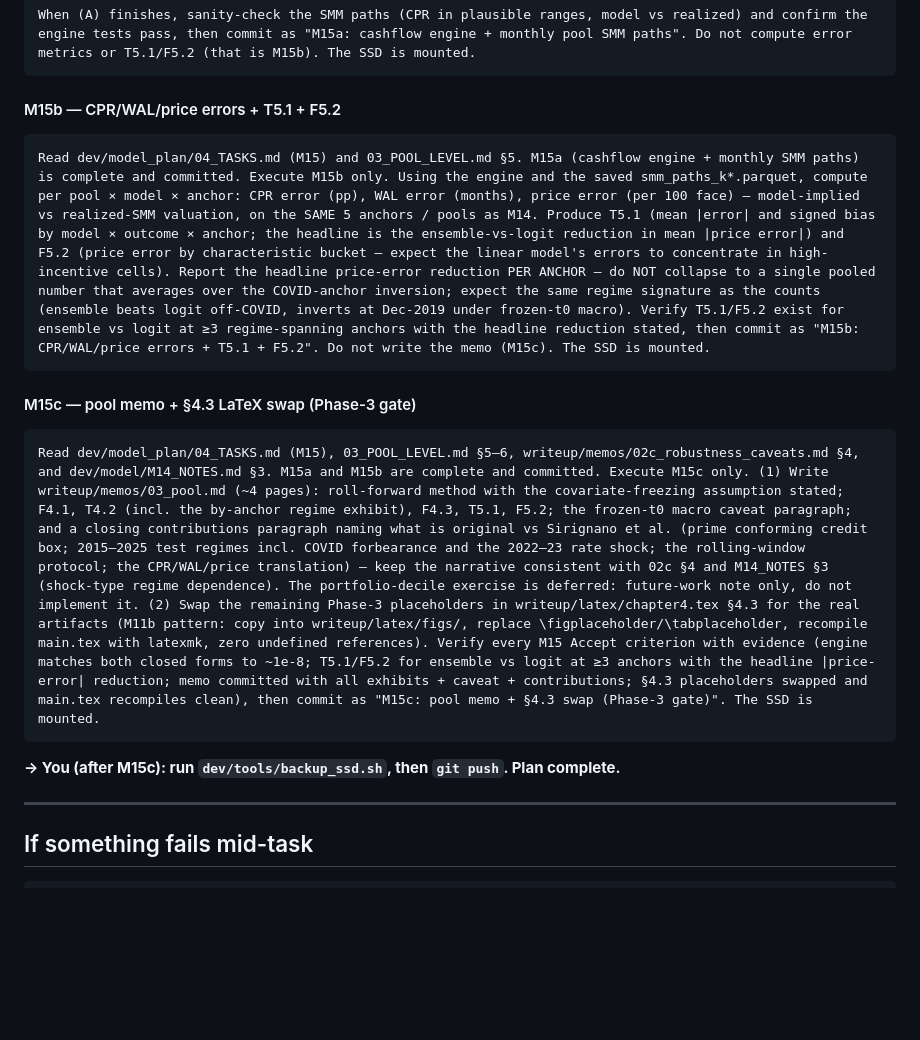
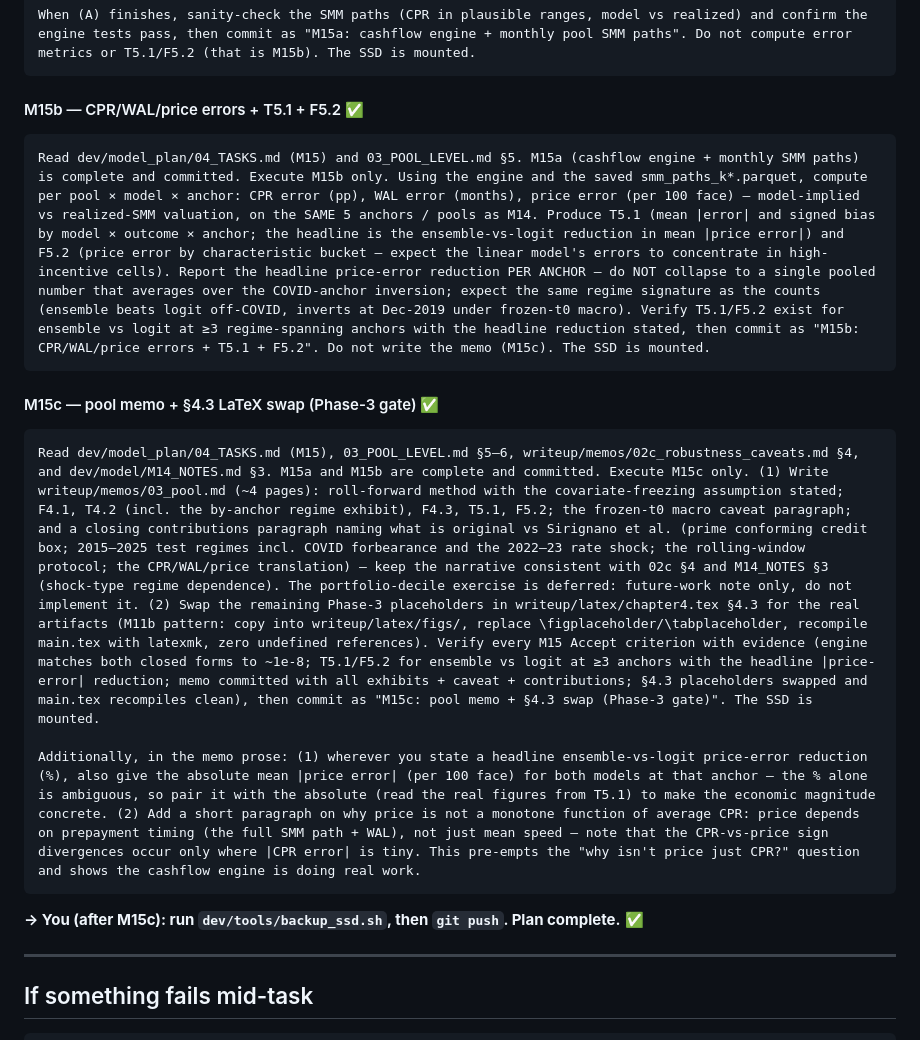
Before and after one commit to felipefritsch/deep-learning-loan-portfolios, a Markdown page: dev/model_plan/PROMPTS.md, the part around one of its changes. Rendered like a GitHub page; blank space fills up the shorter version.

Commit message:
PROMPTS.md: tick M15 + M15a/b/c complete (Phase-3 gate done)

````diff
--- a/dev/model_plan/PROMPTS.md
+++ b/dev/model_plan/PROMPTS.md
@@ -189,19 +189,21 @@ Read dev/model_plan/04_TASKS.md (M15) and dev/model_plan/03_POOL_LEVEL.md §5. T
 When (A) finishes, sanity-check the SMM paths (CPR in plausible ranges, model vs realized) and confirm the engine tests pass, then commit as "M15a: cashflow engine + monthly pool SMM paths". Do not compute error metrics or T5.1/F5.2 (that is M15b). The SSD is mounted.
 ```
 
-#### M15b — CPR/WAL/price errors + T5.1 + F5.2
+#### M15b — CPR/WAL/price errors + T5.1 + F5.2 ✅
 
 ```
 Read dev/model_plan/04_TASKS.md (M15) and 03_POOL_LEVEL.md §5. M15a (cashflow engine + monthly SMM paths) is complete and committed. Execute M15b only. Using the engine and the saved smm_paths_k*.parquet, compute per pool × model × anchor: CPR error (pp), WAL error (months), price error (per 100 face) — model-implied vs realized-SMM valuation, on the SAME 5 anchors / pools as M14. Produce T5.1 (mean |error| and signed bias by model × outcome × anchor; the headline is the ensemble-vs-logit reduction in mean |price error|) and F5.2 (price error by characteristic bucket — expect the linear model's errors to concentrate in high-incentive cells). Report the headline price-error reduction PER ANCHOR — do NOT collapse to a single pooled number that averages over the COVID-anchor inversion; expect the same regime signature as the counts (ensemble beats logit off-COVID, inverts at Dec-2019 under frozen-t0 macro). Verify T5.1/F5.2 exist for ensemble vs logit at ≥3 regime-spanning anchors with the headline reduction stated, then commit as "M15b: CPR/WAL/price errors + T5.1 + F5.2". Do not write the memo (M15c). The SSD is mounted.
 ```
 
-#### M15c — pool memo + §4.3 LaTeX swap (Phase-3 gate)
+#### M15c — pool memo + §4.3 LaTeX swap (Phase-3 gate) ✅
 
 ```
 Read dev/model_plan/04_TASKS.md (M15), 03_POOL_LEVEL.md §5–6, writeup/memos/02c_robustness_caveats.md §4, and dev/model/M14_NOTES.md §3. M15a and M15b are complete and committed. Execute M15c only. (1) Write writeup/memos/03_pool.md (~4 pages): roll-forward method with the covariate-freezing assumption stated; F4.1, T4.2 (incl. the by-anchor regime exhibit), F4.3, T5.1, F5.2; the frozen-t0 macro caveat paragraph; and a closing contributions paragraph naming what is original vs Sirignano et al. (prime conforming credit box; 2015–2025 test regimes incl. COVID forbearance and the 2022–23 rate shock; the rolling-window protocol; the CPR/WAL/price translation) — keep the narrative consistent with 02c §4 and M14_NOTES §3 (shock-type regime dependence). The portfolio-decile exercise is deferred: future-work note only, do not implement it. (2) Swap the remaining Phase-3 placeholders in writeup/latex/chapter4.tex §4.3 for the real artifacts (M11b pattern: copy into writeup/latex/figs/, replace \figplaceholder/\tabplaceholder, recompile main.tex with latexmk, zero undefined references). Verify every M15 Accept criterion with evidence (engine matches both closed forms to ~1e-8; T5.1/F5.2 for ensemble vs logit at ≥3 anchors with the headline |price-error| reduction; memo committed with all exhibits + caveat + contributions; §4.3 placeholders swapped and main.tex recompiles clean), then commit as "M15c: pool memo + §4.3 swap (Phase-3 gate)". The SSD is mounted.
+
+Additionally, in the memo prose: (1) wherever you state a headline ensemble-vs-logit price-error reduction (%), also give the absolute mean |price error| (per 100 face) for both models at that anchor — the % alone is ambiguous, so pair it with the absolute (read the real figures from T5.1) to make the economic magnitude concrete. (2) Add a short paragraph on why price is not a monotone function of average CPR: price depends on prepayment timing (the full SMM path + WAL), not just mean speed — note that the CPR-vs-price sign divergences occur only where |CPR error| is tiny. This pre-empts the "why isn't price just CPR?" question and shows the cashflow engine is doing real work.
 ```
 
-**→ You (after M15c): run `dev/tools/backup_ssd.sh`, then `git push`. Plan complete.**
+**→ You (after M15c): run `dev/tools/backup_ssd.sh`, then `git push`. Plan complete.** ✅
 
 ---
 
````
Also changed, not shown: other parts of dev/model_plan/PROMPTS.md (+2 -2 lines).
